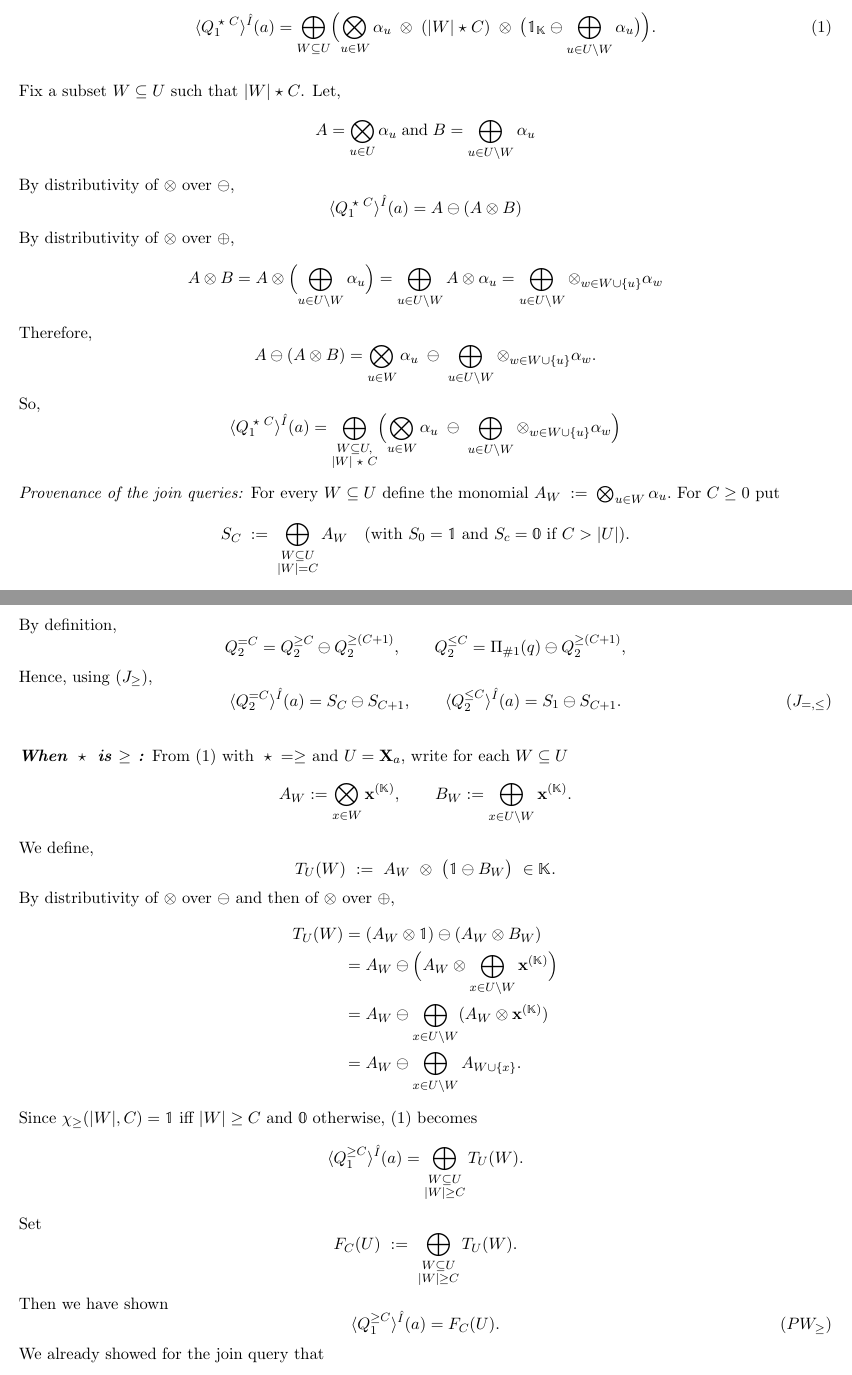
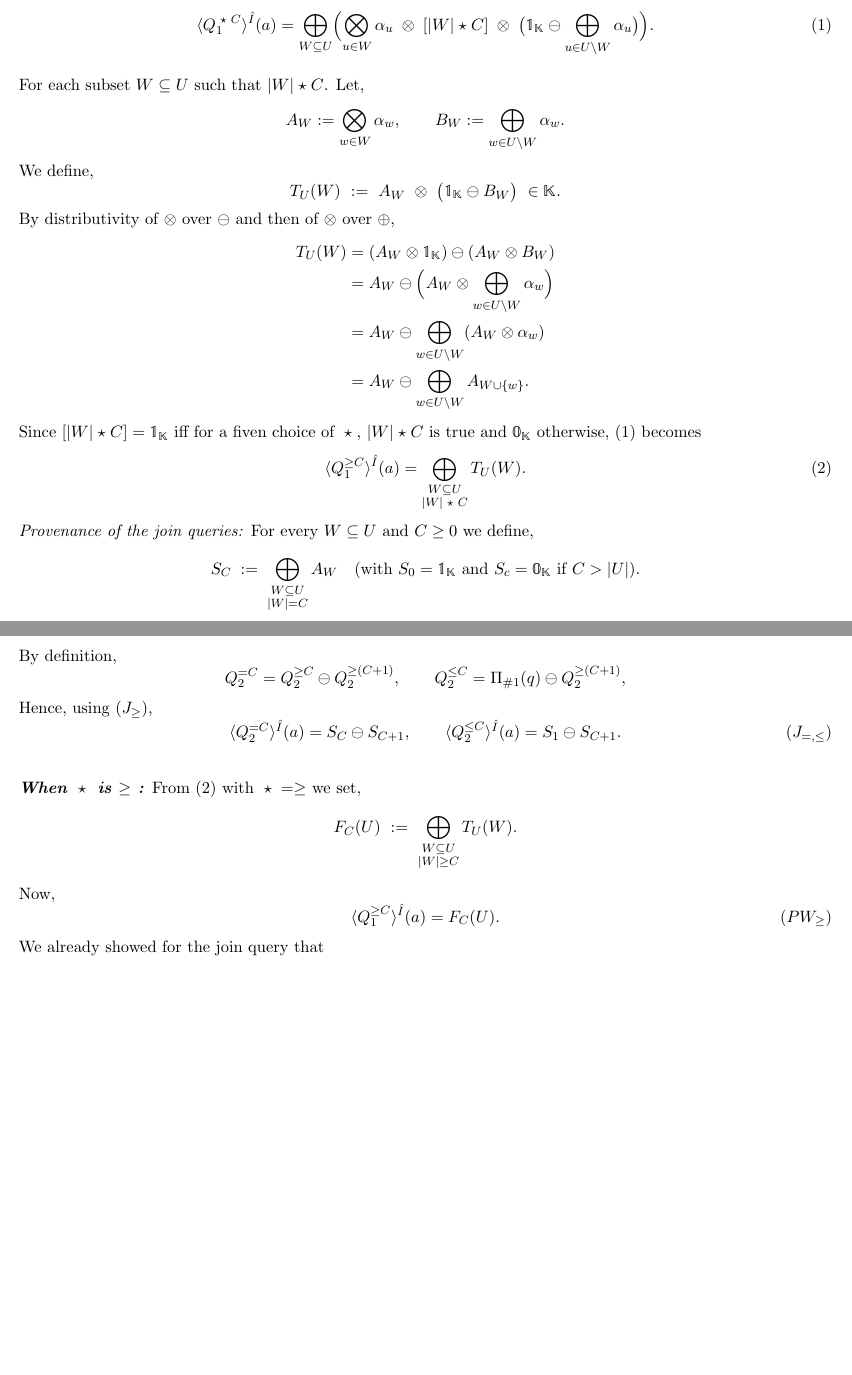
Before and after one commit to pratik2358/provsql_having, a LaTeX document (final.tex): two parts of pages 5 and 6 of 16, joined at a grey line, cut so that both start at the same text, the shorter picture padded with empty space. Compiled offline with pdfLaTeX.

Commit message:
fixed theorem statement (the join condition). And other minor corrections for symbols and conventions in the proof

```diff
--- a/final.tex
+++ b/final.tex
@@ -320,58 +320,43 @@ tuple corresponding to group-key \(a\) is,
 \Bigl(
   \bigotimes_{u\in W} \alpha_u
 \;\otimes\;
-  (|W|\op C)
+  [|W|\op C]
 \;\otimes\;
 \bigl(
   \mathbb{1}_\mathbb{K} \ominus \bigoplus_{u \in U \setminus W} \alpha_u \bigr)
 \Bigr).
 \end{equation}
 \\
-Fix a subset \(W \subseteq U\) such that $|W|\op C$. Let,
+For each subset \(W \subseteq U\) such that $|W|\op C$. Let,
 \[
-A=\bigotimes_{u\in U}\alpha_u \; \text{and} \; B=\bigoplus_{u\in U \setminus W} \alpha_u
+A_W:=\bigotimes_{w\in W}\alpha_w ,
+\qquad
+B_W:=\bigoplus_{w\in U\setminus W}\alpha_w .
 \]
-By distributivity of \(\otimes\) over \(\ominus\),
+We define,
 \[
-\langle Q^{\op C}_1 \rangle^{\hat I}(a)
-=A\ominus(A\otimes B)
+T_U(W)\ :=\ A_W\ \otimes\ \bigl(\mathbb{1}_{\mathbb{K}} \ominus B_W\bigr)\ \in \mathbb K.
 \]
-By distributivity of $\otimes$ over $\oplus$,
-\[
-A \otimes B = A \otimes \Bigl( \bigoplus_{u \in U \setminus W} \alpha_u  \Bigr)=\bigoplus_{u \in U \setminus W} A \otimes \alpha_u=\bigoplus_{u\in U \setminus W}  \otimes_{w\in W \cup \{u \}} \alpha_w
-\]
-Therefore,
-\[
-A \ominus (A\otimes B)
+By distributivity of $\otimes$ over $\ominus$ and then of $\otimes$ over $\oplus$,
+\begin{align*}
+T_U(W)
+  &= (A_W\otimes \mathbb{1}_{\mathbb{K}})\ominus (A_W\otimes B_W) \\
+  &= A_W\ominus\Bigl(A_W\otimes \bigoplus_{w\in U\setminus W}\alpha_w \Bigr) \\
+&= A_W\ominus \bigoplus_{w\in U\setminus W}(A_W\otimes \alpha_w ) \\
+&= A_W\ominus \bigoplus_{w\in U\setminus W}A_{W\cup\{w\}}.
+\end{align*}
+Since $[|W|\op C]=\mathbb{1}_\mathbb{K}$ iff for a fiven choice of $\op$, $|W|\op C$ is true and $\mathbb{0}_\mathbb{K}$ otherwise, \eqref{eq:Q1-prov} becomes
+\begin{equation}\label{eq:pw_tw}
+\langle Q^{\ge C}_1\rangle^{\hat I}(a)
 =
-\bigotimes_{u\in W} \alpha_u
-\;\ominus\;
-\bigoplus_{u \in U \setminus W}
-\otimes_{w \in W \cup \{u\}} \alpha_w .
-\]
-So,
-\[
-\langle Q^{\op C}_1 \rangle^{\hat I}(a)
-=
-  \bigoplus_{\substack{W \subseteq U, \\ |W| \op C}}
-\Bigl(
-\bigotimes_{u \in W} \alpha_u
-\;\ominus\;
-\bigoplus_{u \in U \setminus W}
-\otimes_{w \in W \cup \{u\}} \alpha_w
-\Bigr)
-\]
-
+\bigoplus_{\substack{W\subseteq U\\|W|\op C}} T_U(W).
+\end{equation}
 \smallskip\noindent\emph{Provenance of the join queries:}
-For every $W\subseteq U $ define the monomial
-$
-A_W \;:=\; \bigotimes_{u\in W}\alpha_u .
-$
-For $C\ge 0$ put
+For every $W\subseteq U $ and $C\ge 0$ we define,
 \[
 S_C \;:=\; \bigoplus_{\substack{W\subseteq U \\|W|=C}} A_W
 \quad
-(\text{with }S_0=\mathbb 1\text{ and }S_c=\mathbb 0\text{ if }C>|U|).
+(\text{with }S_0=\mathbb{1}_{\mathbb{K}}\text{ and }S_c=\mathbb{0}_\mathbb{K}\text{ if }C>|U|).
 \]
 Consider the query $Q^{\ge C}_2$.  A valuation contributing to the output
 tuple with key $a$ corresponds to choosing $C$ tuples from $q$ with first
@@ -779,35 +764,11 @@ as required.
 \end{toappendix}
 
 \smallskip\noindent\textbf{\emph{When $\op$ is $\ge$ :}}
-From \eqref{eq:Q1-prov} with $\op = \ge$ and $U=\mathbf X_a$, write for each $W\subseteq U$
-\[
-A_W:=\bigotimes_{x\in W}\mathbf{x}^{(\mathbb{K})} ,
-\qquad
-B_W:=\bigoplus_{x\in U\setminus W}\mathbf{x}^{(\mathbb{K})} .
-\]
-We define,
-\[
-T_U(W)\ :=\ A_W\ \otimes\ \bigl(\mathbb 1 \ominus B_W\bigr)\ \in \mathbb K.
-\]
-By distributivity of $\otimes$ over $\ominus$ and then of $\otimes$ over $\oplus$,
-\begin{align*}
-T_U(W)
-&= (A_W\otimes \mathbb 1)\ominus (A_W\otimes B_W) \\
-&= A_W\ominus\Bigl(A_W\otimes \bigoplus_{x\in U\setminus W}\mathbf{x}^{(\mathbb{K})} \Bigr) \\
-&= A_W\ominus \bigoplus_{x\in U\setminus W}(A_W\otimes \mathbf{x}^{(\mathbb{K})} ) \\
-&= A_W\ominus \bigoplus_{x\in U\setminus W}A_{W\cup\{x\}}.
-\end{align*}
-Since $\chi_{\ge}(|W|,C)=\mathbb 1$ iff $|W|\ge C$ and $\mathbb 0$ otherwise, \eqref{eq:Q1-prov} becomes
-\[
-\langle Q^{\ge C}_1\rangle^{\hat I}(a)
-=
-\bigoplus_{\substack{W\subseteq U\\|W|\ge C}} T_U(W).
-\]
-Set
+From \eqref{eq:pw_tw} with $\op = \ge$ we set,
 \[
 F_C(U)\ :=\ \bigoplus_{\substack{W\subseteq U\\|W|\ge C}} T_U(W).
 \]
-Then we have shown
+Now,
 \begin{equation}\label{eq:PW_ge_equals_F}
 \langle Q^{\ge C}_1\rangle^{\hat I}(a)=F_C(U).
 \tag{$PW_{\ge}$}
```
Also changed, not shown: final.tex (21 more changed lines).
